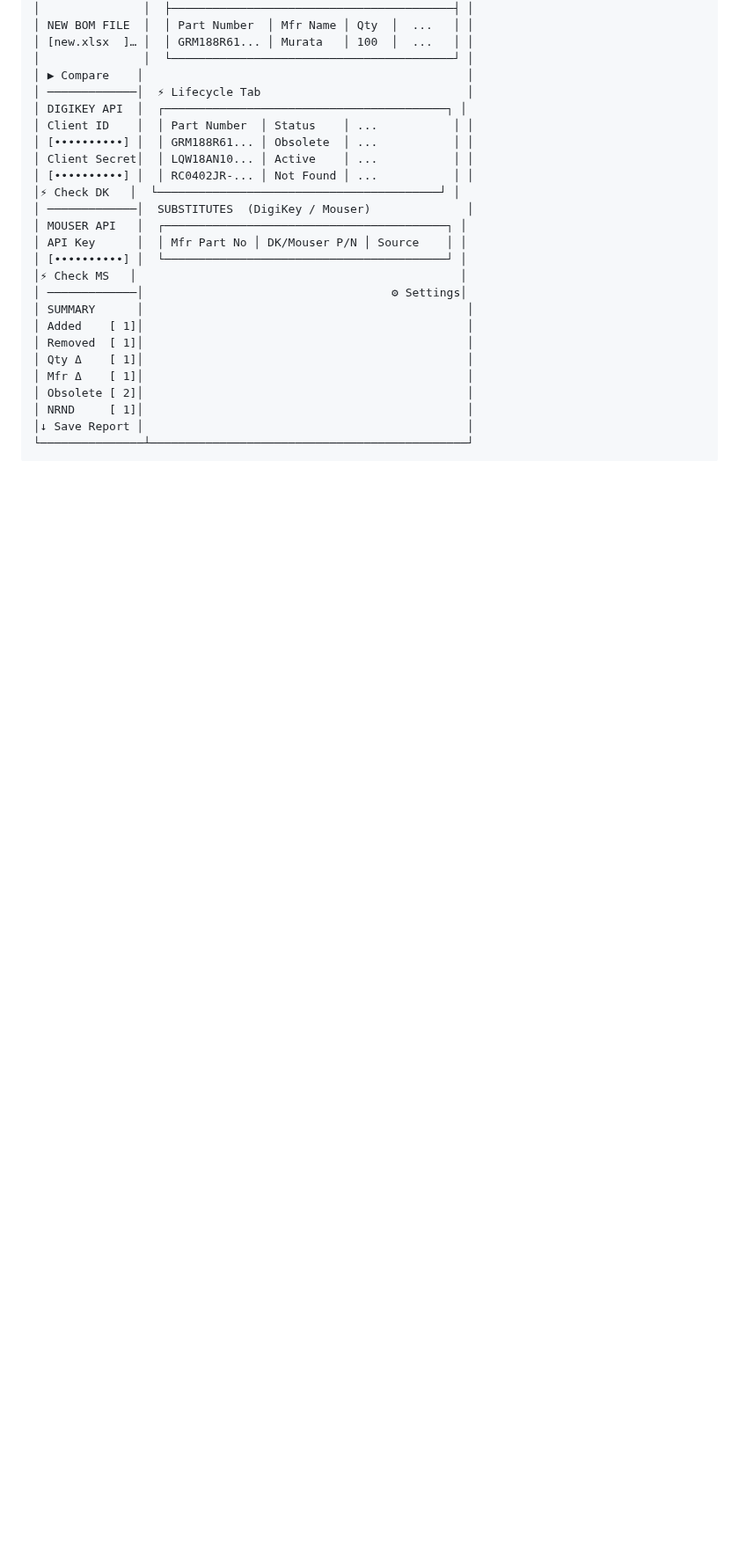
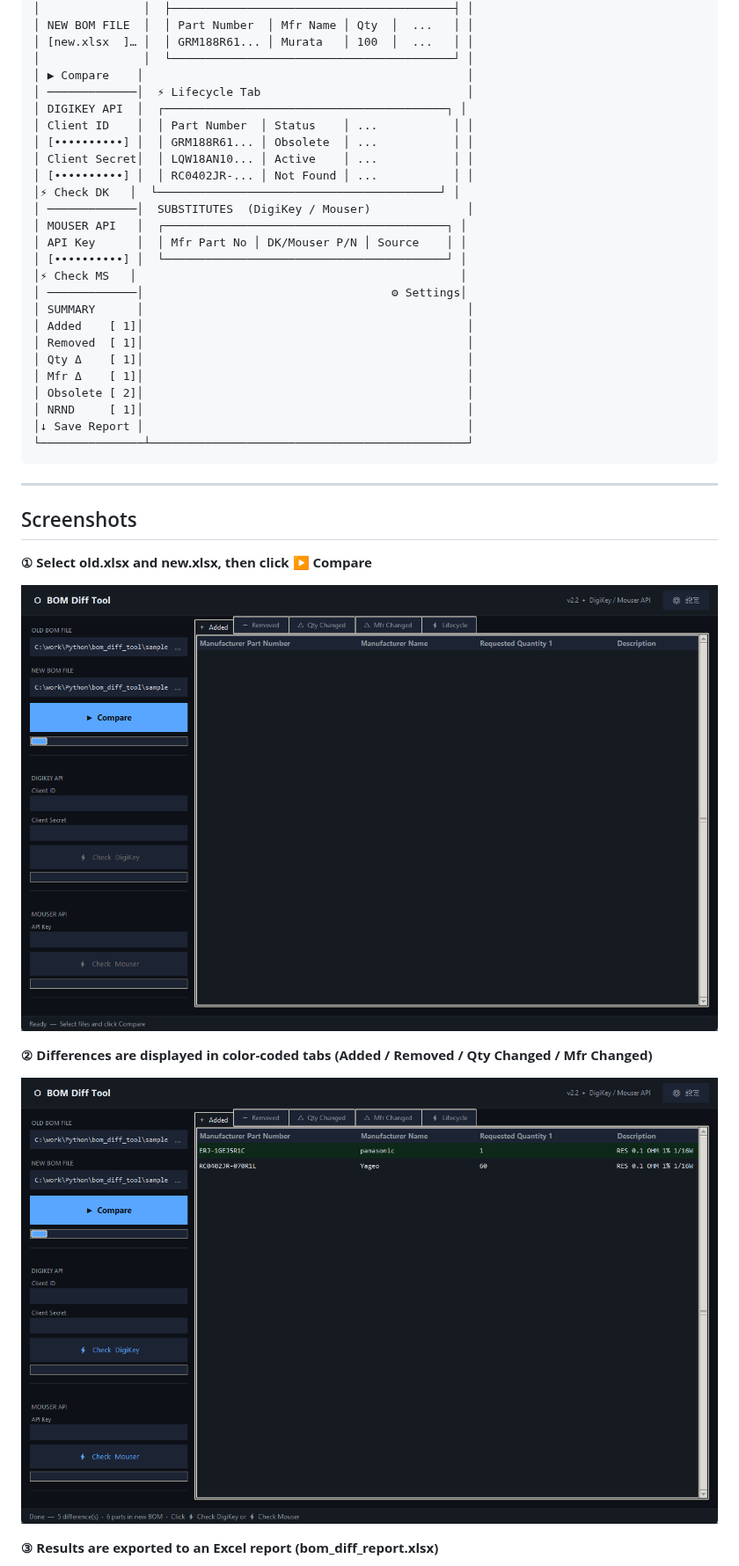
Before and after one commit to bluerey0331/bom_diff_tool, a Markdown page: README.md, the part around one of its changes. Shown at 88% size. Drawn GitHub-style; pictures changed too: screenshots/01_files_loaded.png (added), screenshots/02_compare_result.png (added), screenshots/03_report_saved.png (added); blank space fills up the shorter version.

````diff
--- a/README.md
+++ b/README.md
@@ -39,3 +39,18 @@ Supports lifecycle checking (Obsolete / NRND detection) via the **DigiKey API**
 │↓ Save Report │                                               │
 └───────────────┴──────────────────────────────────────────────┘
 ```
+
+---
+
+## Screenshots
+
+**① Select old.xlsx and new.xlsx, then click ▶ Compare**
+
+![File selection](screenshots/01_files_loaded.png)
+
+**② Differences are displayed in color-coded tabs (Added / Removed / Qty Changed / Mfr Changed)**
+
+![Comparison result](screenshots/02_compare_result.png)
+
+**③ Results are exported to an Excel report (bom_diff_report.xlsx)**
+
````
Also changed, not shown: other parts of README.md (+1 -0 lines), README_JP.md (+16 -0 lines), 1 other file.
